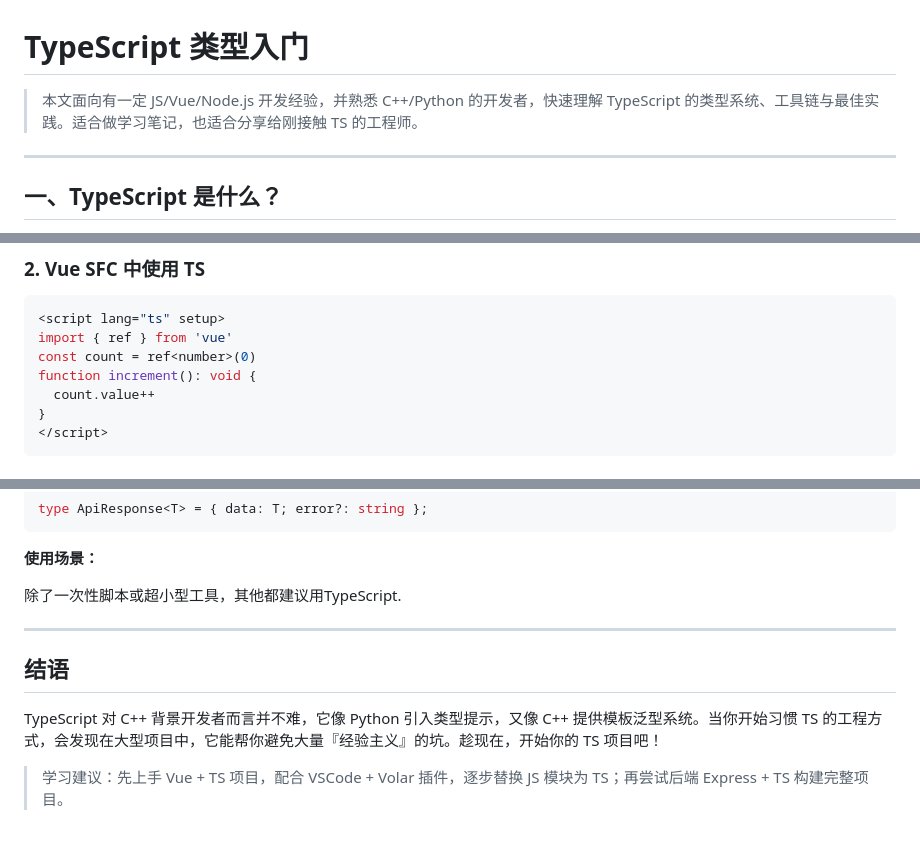
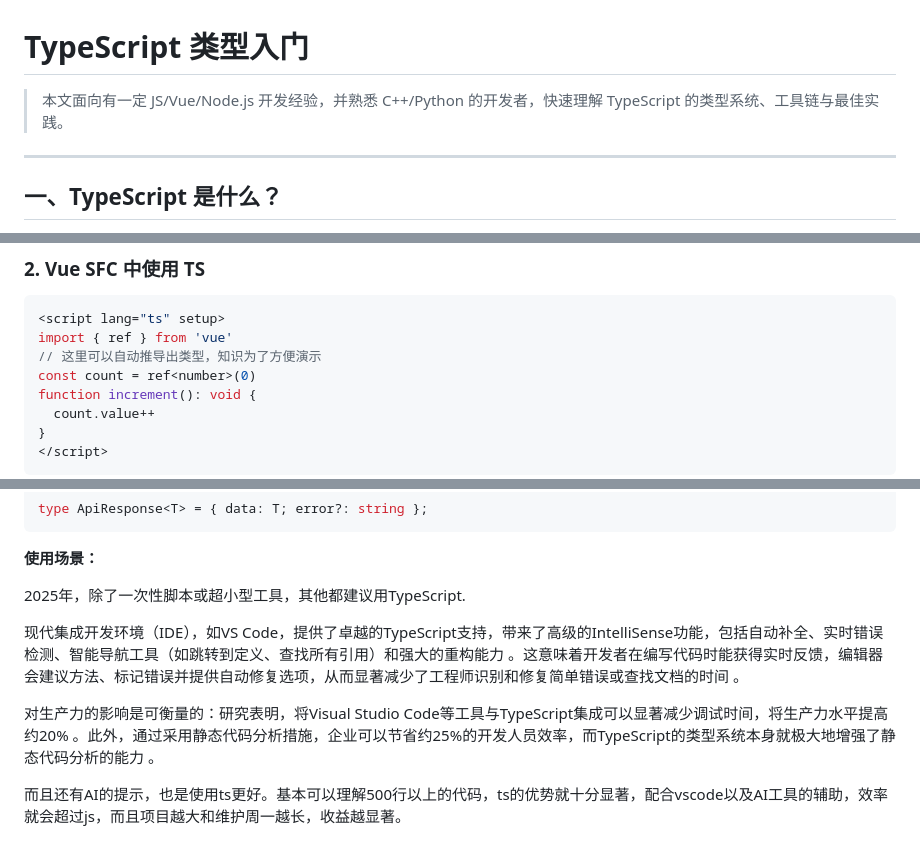
Before and after one commit to thisinnocence/js-notes, a Markdown page: notes/TS的类型入门.md, 3 parts joined by grey strips. GitHub-like rendering.

Commit message:
ts vs js.

````diff
--- a/notes/TS的类型入门.md
+++ b/notes/TS的类型入门.md
@@ -1,6 +1,6 @@
 # TypeScript 类型入门
 
-> 本文面向有一定 JS/Vue/Node.js 开发经验，并熟悉 C++/Python 的开发者，快速理解 TypeScript 的类型系统、工具链与最佳实践。适合做学习笔记，也适合分享给刚接触 TS 的工程师。
+> 本文面向有一定 JS/Vue/Node.js 开发经验，并熟悉 C++/Python 的开发者，快速理解 TypeScript 的类型系统、工具链与最佳实践。
 
 ---
 
@@ -43,6 +43,7 @@ pnpm run dev
 ```vue
 <script lang="ts" setup>
 import { ref } from 'vue'
+// 这里可以自动推导出类型，知识为了方便演示
 const count = ref<number>(0)
 function increment(): void {
   count.value++
@@ -200,12 +201,10 @@ type ApiResponse<T> = { data: T; error?: string };
 
 **使用场景：**
 
-除了一次性脚本或超小型工具，其他都建议用TypeScript.
+2025年，除了一次性脚本或超小型工具，其他都建议用TypeScript.
 
----
+现代集成开发环境（IDE），如VS Code，提供了卓越的TypeScript支持，带来了高级的IntelliSense功能，包括自动补全、实时错误检测、智能导航工具（如跳转到定义、查找所有引用）和强大的重构能力 。这意味着开发者在编写代码时能获得实时反馈，编辑器会建议方法、标记错误并提供自动修复选项，从而显著减少了工程师识别和修复简单错误或查找文档的时间 。
 
-## 结语
+对生产力的影响是可衡量的：研究表明，将Visual Studio Code等工具与TypeScript集成可以显著减少调试时间，将生产力水平提高约20% 。此外，通过采用静态代码分析措施，企业可以节省约25%的开发人员效率，而TypeScript的类型系统本身就极大地增强了静态代码分析的能力 。
 
-TypeScript 对 C++ 背景开发者而言并不难，它像 Python 引入类型提示，又像 C++ 提供模板泛型系统。当你开始习惯 TS 的工程方式，会发现在大型项目中，它能帮你避免大量『经验主义』的坑。趁现在，开始你的 TS 项目吧！
-
-> 学习建议：先上手 Vue + TS 项目，配合 VSCode + Volar 插件，逐步替换 JS 模块为 TS；再尝试后端 Express + TS 构建完整项目。
+而且还有AI的提示，也是使用ts更好。基本可以理解500行以上的代码，ts的优势就十分显著，配合vscode以及AI工具的辅助，效率就会超过js，而且项目越大和维护周一越长，收益越显著。
````
